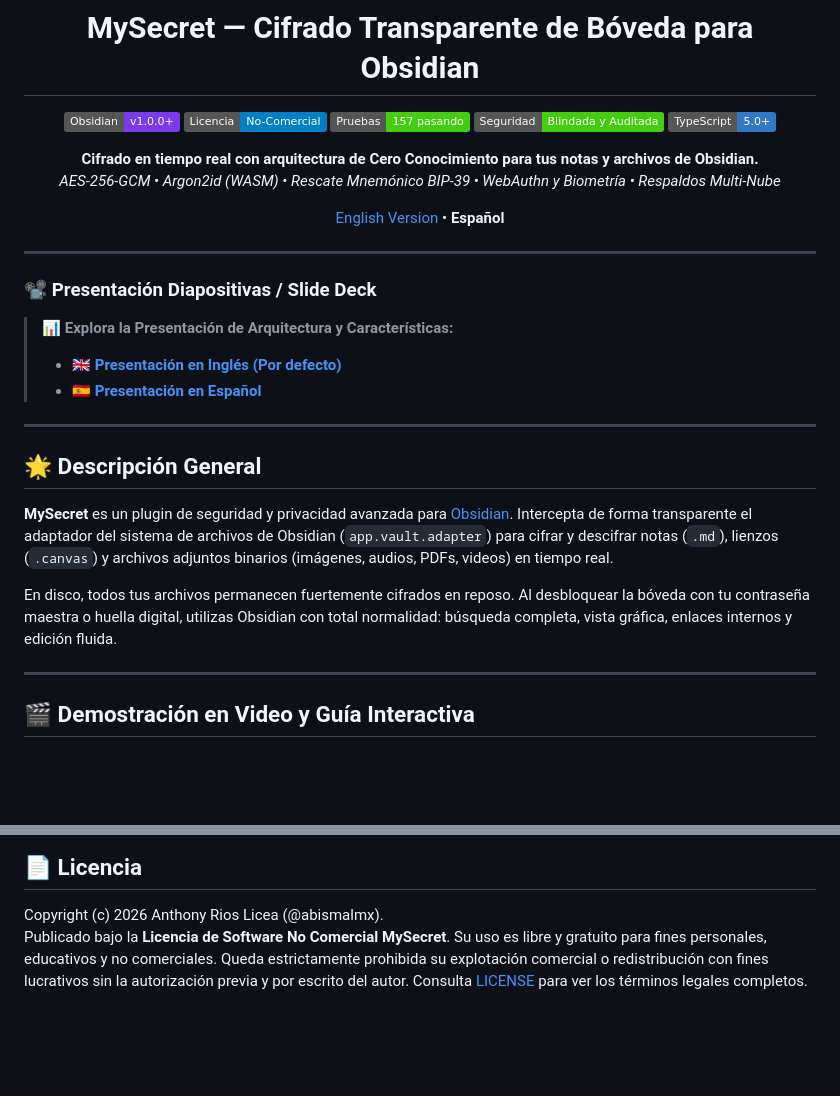
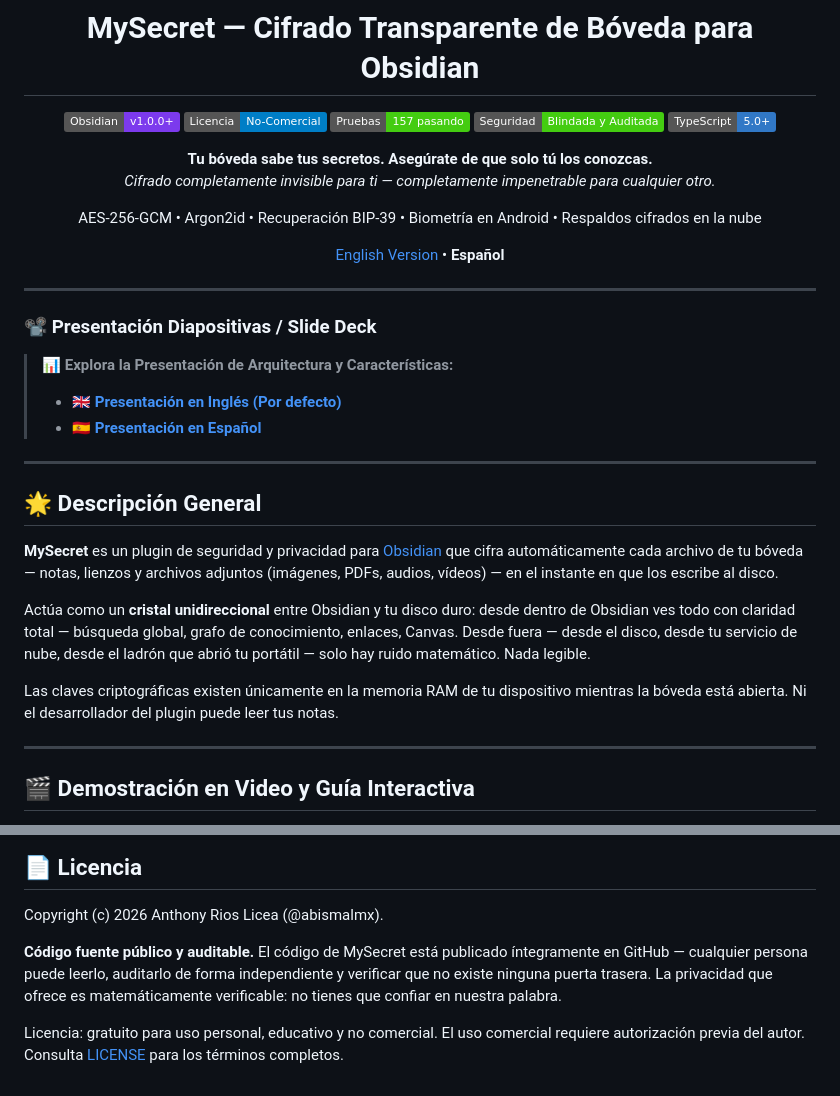
Before and after one commit to abismalmx/MySecret, a Markdown page: README.es.md, 2 parts joined by grey strips. Rendered like a GitHub page; badges without logos; blank space fills up the shorter version.

```diff
--- a/README.es.md
+++ b/README.es.md
@@ -10,8 +10,10 @@
 [![Seguridad](https://img.shields.io/badge/Seguridad-Blindada%20y%20Auditada-brightgreen)](SECURITY.es.md)
 [![TypeScript](https://img.shields.io/badge/TypeScript-5.0+-3178C6?logo=typescript&logoColor=white)](tsconfig.json)
 
-**Cifrado en tiempo real con arquitectura de Cero Conocimiento para tus notas y archivos de Obsidian.**
-*AES-256-GCM • Argon2id (WASM) • Rescate Mnemónico BIP-39 • WebAuthn y Biometría • Respaldos Multi-Nube*
+**Tu bóveda sabe tus secretos. Asegúrate de que solo tú los conozcas.**
+*Cifrado completamente invisible para ti — completamente impenetrable para cualquier otro.*
+
+AES-256-GCM • Argon2id • Recuperación BIP-39 • Biometría en Android • Respaldos cifrados en la nube
 
 [English Version](README.md) • **Español**
 
@@ -29,9 +31,11 @@
 
 ## 🌟 Descripción General
 
-**MySecret** es un plugin de seguridad y privacidad avanzada para [Obsidian](https://obsidian.md). Intercepta de forma transparente el adaptador del sistema de archivos de Obsidian (`app.vault.adapter`) para cifrar y descifrar notas (`.md`), lienzos (`.canvas`) y archivos adjuntos binarios (imágenes, audios, PDFs, videos) en tiempo real.
+**MySecret** es un plugin de seguridad y privacidad para [Obsidian](https://obsidian.md) que cifra automáticamente cada archivo de tu bóveda — notas, lienzos y archivos adjuntos (imágenes, PDFs, audios, vídeos) — en el instante en que los escribe al disco.
 
-En disco, todos tus archivos permanecen fuertemente cifrados en reposo. Al desbloquear la bóveda con tu contraseña maestra o huella digital, utilizas Obsidian con total normalidad: búsqueda completa, vista gráfica, enlaces internos y edición fluida.
+Actúa como un **cristal unidireccional** entre Obsidian y tu disco duro: desde dentro de Obsidian ves todo con claridad total — búsqueda global, grafo de conocimiento, enlaces, Canvas. Desde fuera — desde el disco, desde tu servicio de nube, desde el ladrón que abrió tu portátil — solo hay ruido matemático. Nada legible.
+
+Las claves criptográficas existen únicamente en la memoria RAM de tu dispositivo mientras la bóveda está abierta. Ni el desarrollador del plugin puede leer tus notas.
 
 ---
 
@@ -230,4 +232,7 @@ Consulta [auth-bridge/README.md](auth-bridge/README.md) para la guía paso a pas
 ## 📄 Licencia
 
 Copyright (c) 2026 Anthony Rios Licea (@abismalmx).
-Publicado bajo la **Licencia de Software No Comercial MySecret**. Su uso es libre y gratuito para fines personales, educativos y no comerciales. Queda estrictamente prohibida su explotación comercial o redistribución con fines lucrativos sin la autorización previa y por escrito del autor. Consulta [LICENSE](LICENSE) para ver los términos legales completos.
+
+**Código fuente público y auditable.** El código de MySecret está publicado íntegramente en GitHub — cualquier persona puede leerlo, auditarlo de forma independiente y verificar que no existe ninguna puerta trasera. La privacidad que ofrece es matemáticamente verificable: no tienes que confiar en nuestra palabra.
+
+Licencia: gratuito para uso personal, educativo y no comercial. El uso comercial requiere autorización previa del autor. Consulta [LICENSE](LICENSE) para los términos completos.
```
Also changed, not shown: other parts of README.es.md (+17 -19 lines), README.md (+29 -24 lines), USER_GUIDE.es.md (+18 -10 lines).
